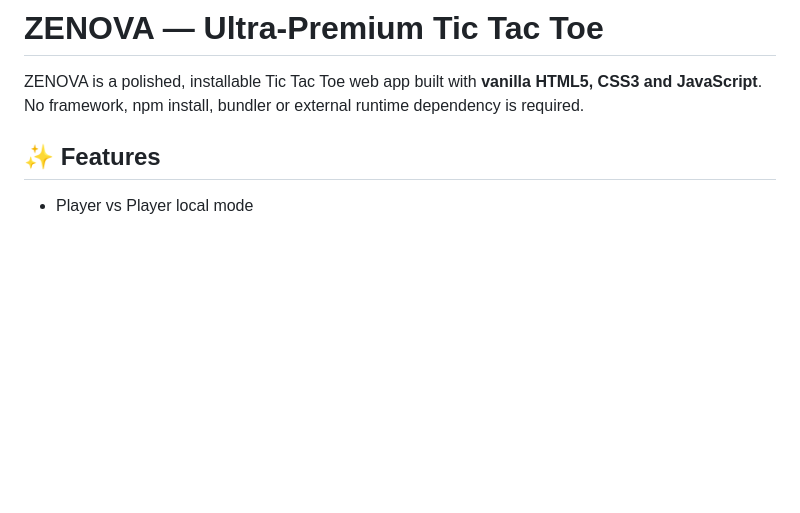
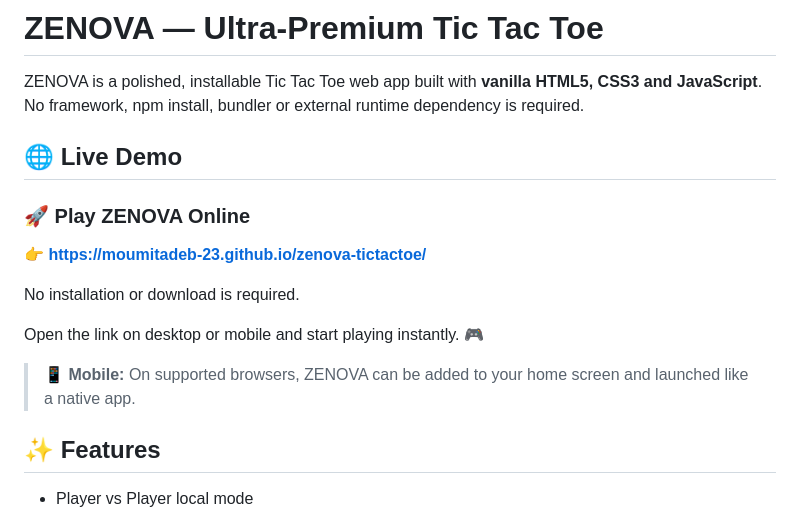
Before and after one commit to moumitadeb-23/zenova-tictactoe, a Markdown page: README.md, the part around the change. Rendered like a GitHub page; blank space fills up the shorter version.

```diff
--- a/README.md
+++ b/README.md
@@ -1,6 +1,18 @@
 # ZENOVA — Ultra-Premium Tic Tac Toe
 
 ZENOVA is a polished, installable Tic Tac Toe web app built with **vanilla HTML5, CSS3 and JavaScript**. No framework, npm install, bundler or external runtime dependency is required.
+
+## 🌐 Live Demo
+
+### 🚀 Play ZENOVA Online
+
+👉 **https://moumitadeb-23.github.io/zenova-tictactoe/**
+
+No installation or download is required.
+
+Open the link on desktop or mobile and start playing instantly. 🎮
+
+> 📱 **Mobile:** On supported browsers, ZENOVA can be added to your home screen and launched like a native app.
 
 ## ✨ Features
 
```
